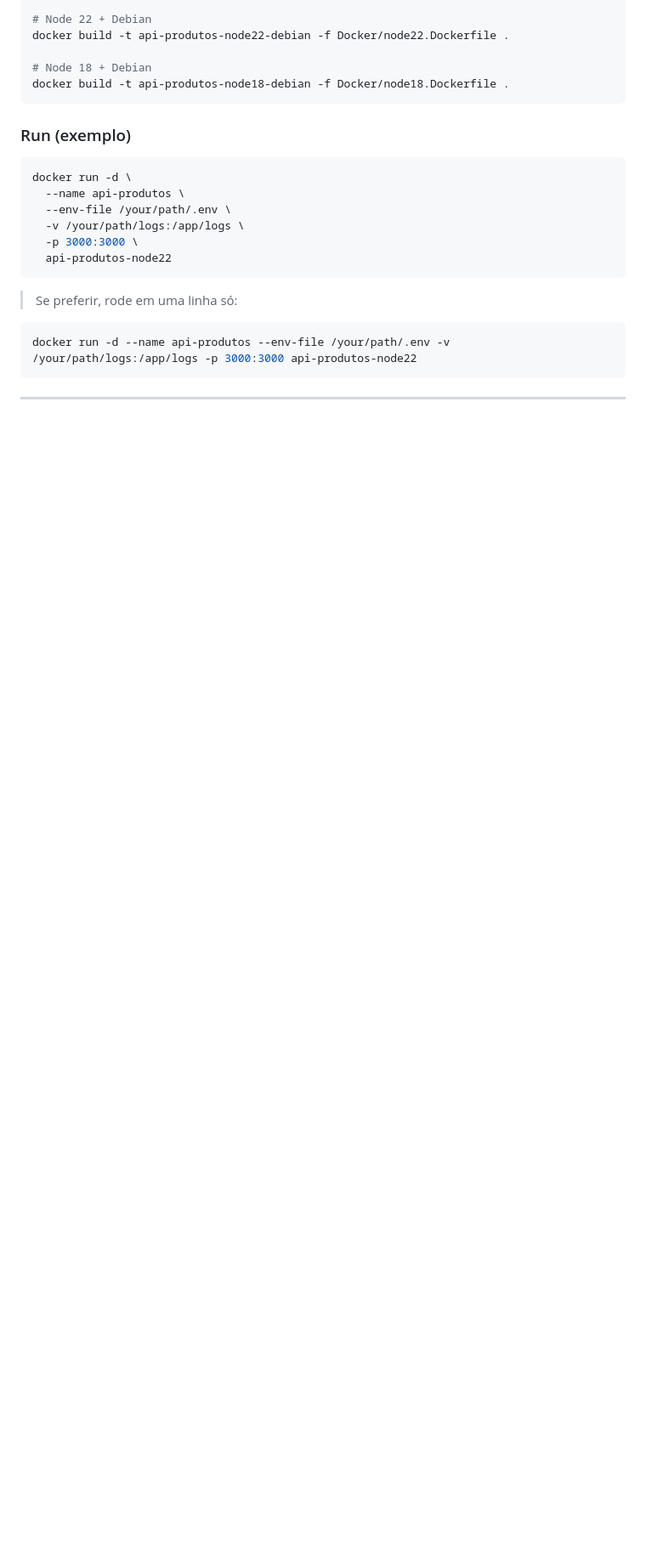
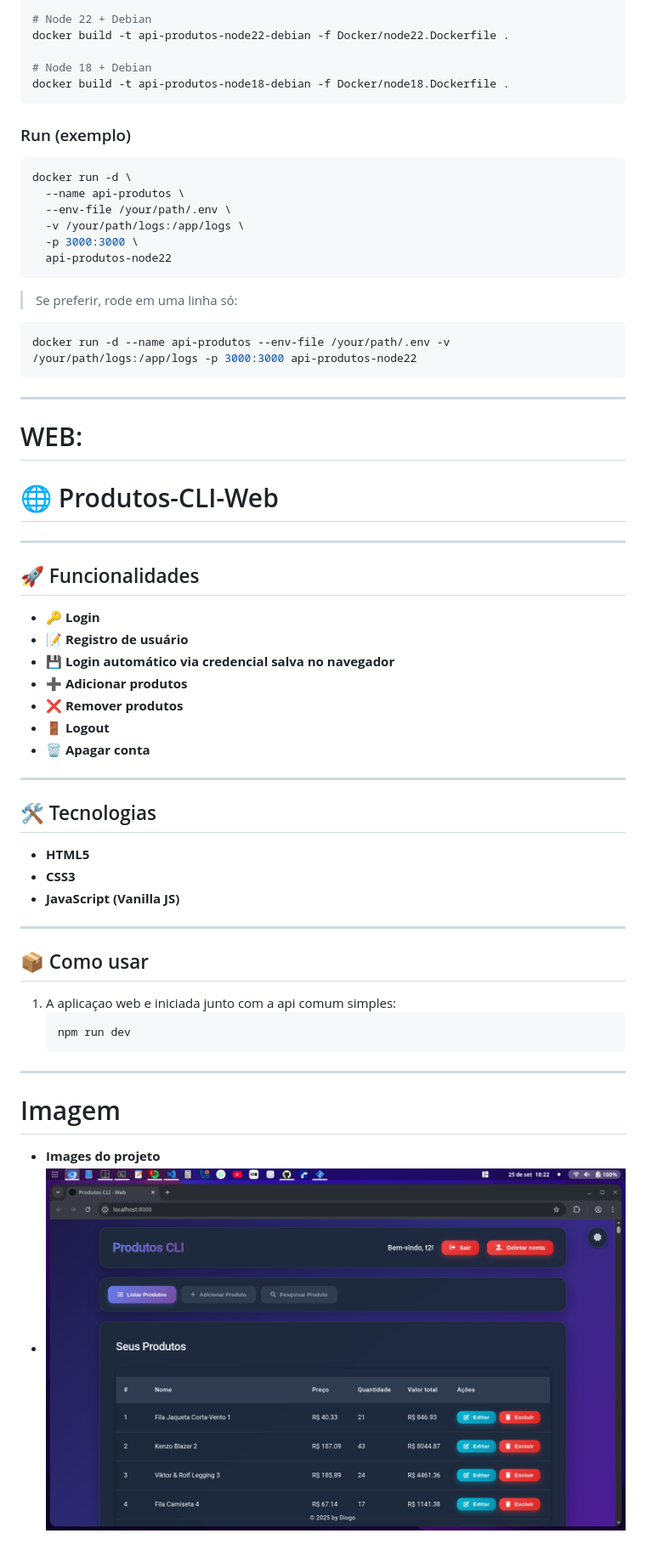
Before and after one commit to diogopython/Servidor-produtosAPI-TS, a Markdown page: README.md, the part around the change printed below. Shown: that part at 85% size. Rendered like a GitHub page; pictures changed too: screenshot.png (added); blank space fills up the shorter version.

````diff
--- a/README.md
+++ b/README.md
@@ -111,3 +125,41 @@ docker run -d --name api-produtos --env-file /your/path/.env -v /your/path/logs:
 ```
 
 ---
+
+# WEB:
+# 🌐 Produtos-CLI-Web
+
+---
+
+## 🚀 Funcionalidades
+
+- 🔑 **Login**
+- 📝 **Registro de usuário**
+- 💾 **Login automático via credencial salva no navegador**
+- ➕ **Adicionar produtos**
+- ❌ **Remover produtos**
+- 🚪 **Logout**
+- 🗑️ **Apagar conta**
+
+---
+
+## 🛠️ Tecnologias
+
+- **HTML5**
+- **CSS3**
+- **JavaScript (Vanilla JS)**
+
+---
+
+## 📦 Como usar
+
+1. A aplicaçao web e iniciada junto com a api comum simples:
+   ```bash
+   npm run dev
+   ```
+
+---
+# Imagem
+
+- **Images do projeto**
+- ![Screenshot ilustrativa do projeto](./screenshot.png)
````
Also changed, not shown: other parts of README.md (+17 -3 lines), 17 other files.
